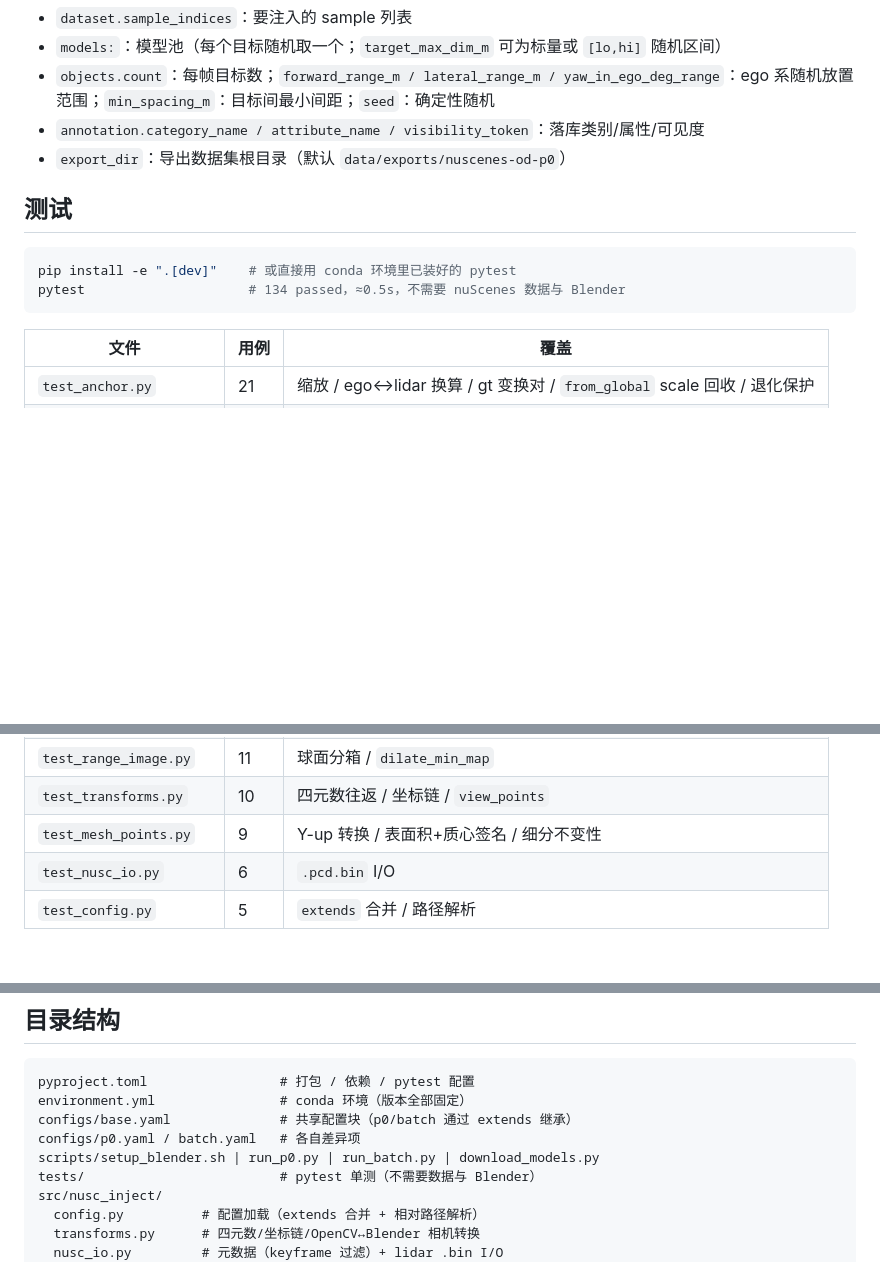
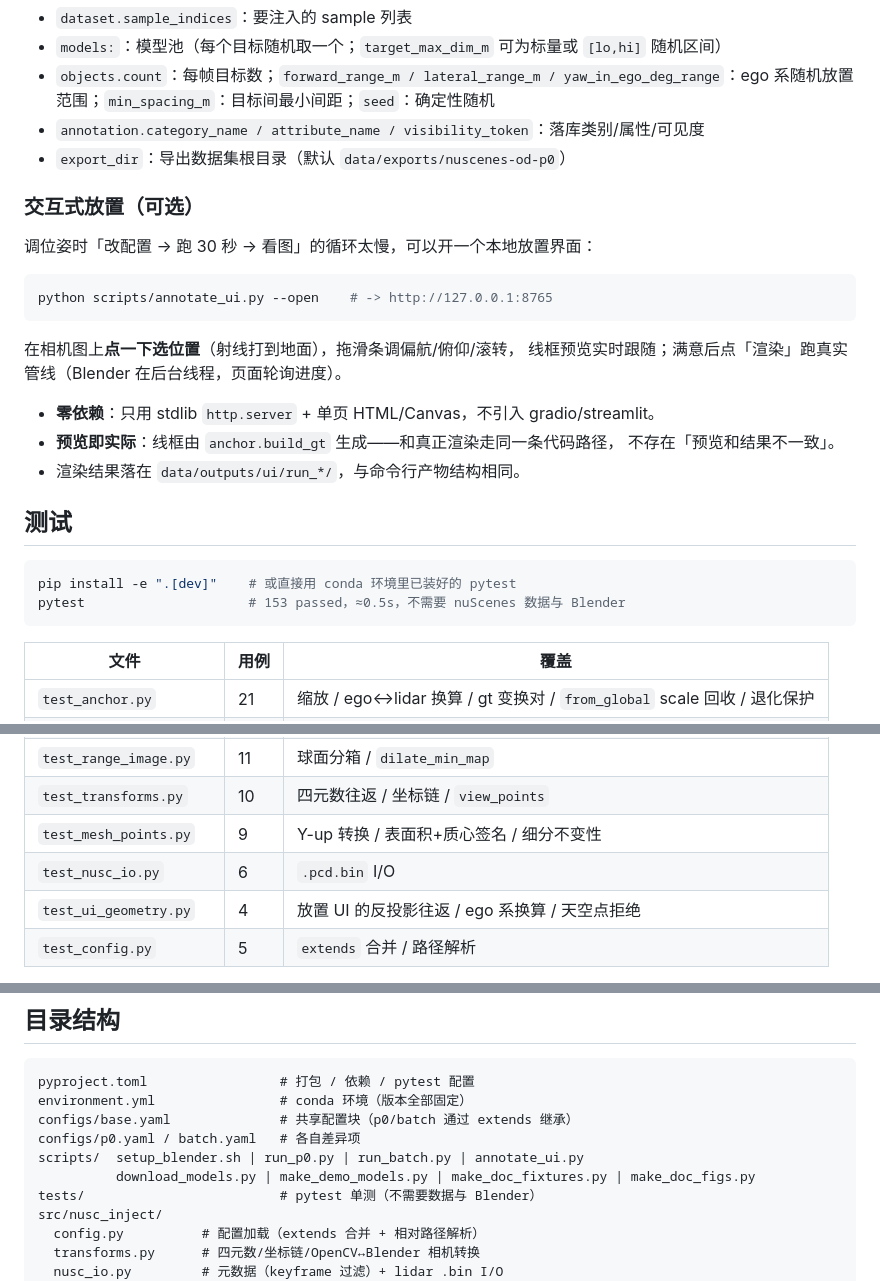
Before and after one commit to SHUAIHUANGEIPTEC/NUSC_inject, a Markdown page: README.md, 3 parts joined by grey strips. GitHub-like rendering; blank space fills up the shorter version.

````diff
--- a/README.md
+++ b/README.md
@@ -105,11 +105,27 @@ python scripts/run_batch.py --config configs/batch.yaml --skip-export   # 只注
 - `annotation.category_name / attribute_name / visibility_token`：落库类别/属性/可见度
 - `export_dir`：导出数据集根目录（默认 `data/exports/nuscenes-od-p0`）
 
+### 交互式放置（可选）
+
+调位姿时「改配置 → 跑 30 秒 → 看图」的循环太慢，可以开一个本地放置界面：
+
+```bash
+python scripts/annotate_ui.py --open    # -> http://127.0.0.1:8765
+```
+
+在相机图上**点一下选位置**（射线打到地面），拖滑条调偏航/俯仰/滚转，
+线框预览实时跟随；满意后点「渲染」跑真实管线（Blender 在后台线程，页面轮询进度）。
+
+- **零依赖**：只用 stdlib `http.server` + 单页 HTML/Canvas，不引入 gradio/streamlit。
+- **预览即实际**：线框由 `anchor.build_gt` 生成——和真正渲染走同一条代码路径，
+  不存在「预览和结果不一致」。
+- 渲染结果落在 `data/outputs/ui/run_*/`，与命令行产物结构相同。
+
 ## 测试
 
 ```bash
 pip install -e ".[dev]"    # 或直接用 conda 环境里已装好的 pytest
-pytest                     # 134 passed，≈0.5s，不需要 nuScenes 数据与 Blender
+pytest                     # 153 passed，≈0.5s，不需要 nuScenes 数据与 Blender
 ```
 
 | 文件 | 用例 | 覆盖 |
@@ -124,6 +140,7 @@ pytest                     # 134 passed，≈0.5s，不需要 nuScenes 数据与
 | `test_transforms.py` | 10 | 四元数往返 / 坐标链 / `view_points` |
 | `test_mesh_points.py` | 9 | Y-up 转换 / 表面积+质心签名 / 细分不变性 |
 | `test_nusc_io.py` | 6 | `.pcd.bin` I/O |
+| `test_ui_geometry.py` | 4 | 放置 UI 的反投影往返 / ego 系换算 / 天空点拒绝 |
 | `test_config.py` | 5 | `extends` 合并 / 路径解析 |
 
 需要真实数据的端到端校验由运行时 Step-6 输出的 `validation_report.json` 给出。
@@ -206,7 +223,8 @@ pyproject.toml                 # 打包 / 依赖 / pytest 配置
 environment.yml                # conda 环境（版本全部固定）
 configs/base.yaml              # 共享配置块（p0/batch 通过 extends 继承）
 configs/p0.yaml / batch.yaml   # 各自差异项
-scripts/setup_blender.sh | run_p0.py | run_batch.py | download_models.py
+scripts/  setup_blender.sh | run_p0.py | run_batch.py | annotate_ui.py
+          download_models.py | make_demo_models.py | make_doc_fixtures.py | make_doc_figs.py
 tests/                         # pytest 单测（不需要数据与 Blender）
 src/nusc_inject/
   config.py          # 配置加载（extends 合并 + 相对路径解析）
````
Also changed, not shown: docs/data-layout.md (+15 -10 lines), docs/summary/figs/fig3_batch_two_objects.jpg, 5 other files.
